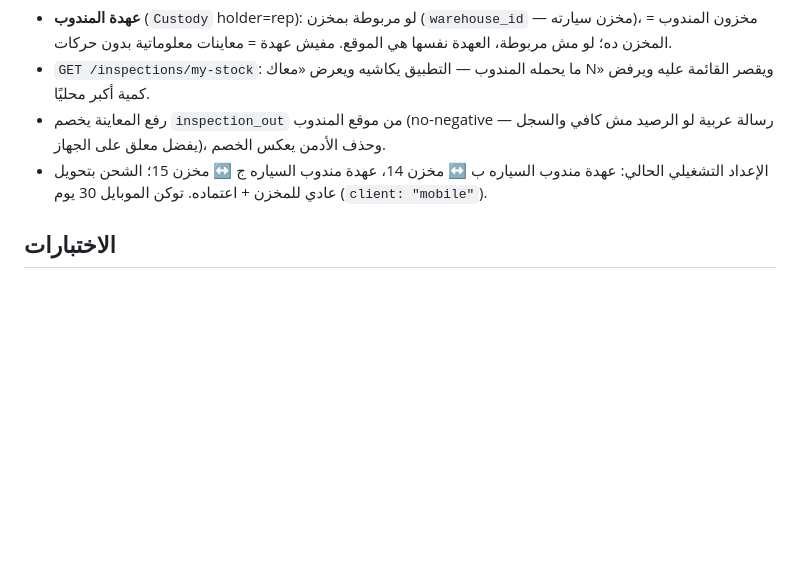
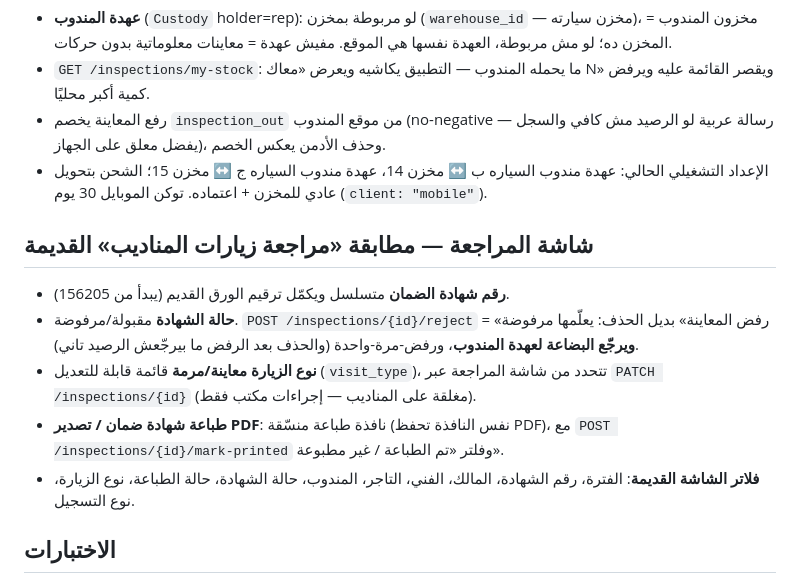
Before and after one commit to IbrahimElmahy/techno, a Markdown page: specs/015-inspections-mobile/spec.md, the part around the change. Rendered like a GitHub page; blank space fills up the shorter version.

Commit message:
docs(015): review-screen parity notes
Co-Authored-By: Claude Fable 5 <noreply@anthropic.com>

```diff
--- a/specs/015-inspections-mobile/spec.md
+++ b/specs/015-inspections-mobile/spec.md
@@ -47,6 +47,18 @@
 - الإعداد التشغيلي الحالي: عهدة مندوب السياره ب ↔ مخزن 14، عهدة مندوب السياره ج ↔ مخزن 15؛
   الشحن بتحويل عادي للمخزن + اعتماده. توكن الموبايل 30 يوم (`client: "mobile"`).
 
+## شاشة المراجعة — مطابقة «مراجعة زيارات المناديب» القديمة
+- **رقم شهادة الضمان** متسلسل ويكمّل ترقيم الورق القديم (يبدأ من 156205).
+- **حالة الشهادة** مقبولة/مرفوضة. `POST /inspections/{id}/reject` = «رفض المعاينة» بديل الحذف:
+  يعلّمها مرفوضة **ويرجّع البضاعة لعهدة المندوب**، ورفض-مرة-واحدة (والحذف بعد الرفض
+  ما بيرجّعش الرصيد تاني).
+- **نوع الزيارة معاينة/مرمة** قائمة قابلة للتعديل (`visit_type`)، تتحدد من شاشة المراجعة
+  عبر `PATCH /inspections/{id}` (مغلقة على المناديب — إجراءات مكتب فقط).
+- **طباعة شهادة ضمان / تصدير PDF**: نافذة طباعة منسّقة (نفس النافذة تحفظ PDF)، مع
+  `POST /inspections/{id}/mark-printed` وفلتر «تم الطباعة / غير مطبوعة».
+- **فلاتر الشاشة القديمة**: الفترة، رقم الشهادة، المالك، الفني، التاجر، المندوب،
+  حالة الشهادة، حالة الطباعة، نوع الزيارة، نوع التسجيل.
+
 ## الاختبارات
 `tests/integration/test_inspections.py` — الإنشاء والإجماليات، idempotency للمزامنة،
 تقييد المندوب، الفلاتر، الفاليديشن، الـ RBAC، والقوائم المبذورة. (308 passed كامل السويت.)
```
